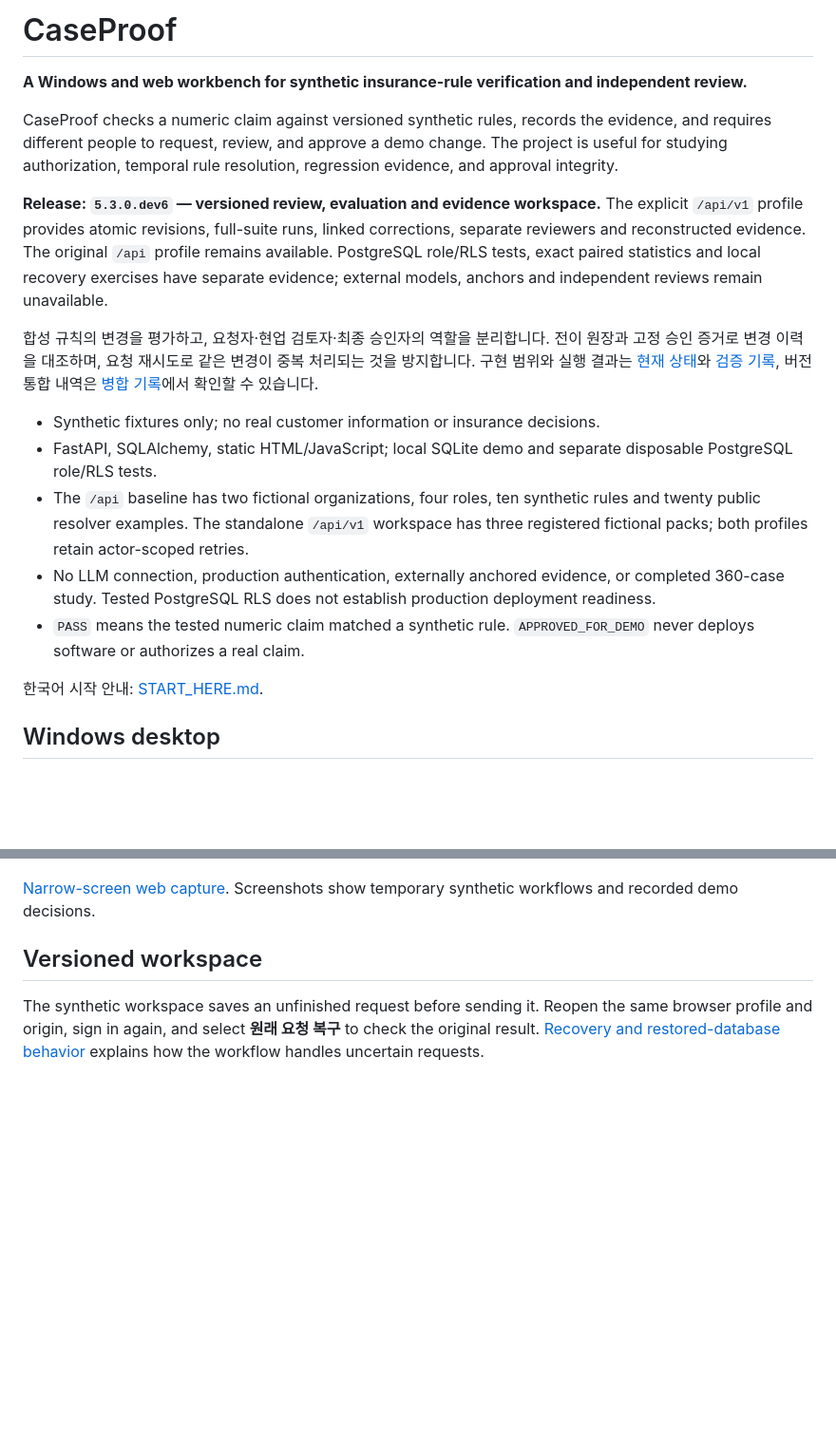
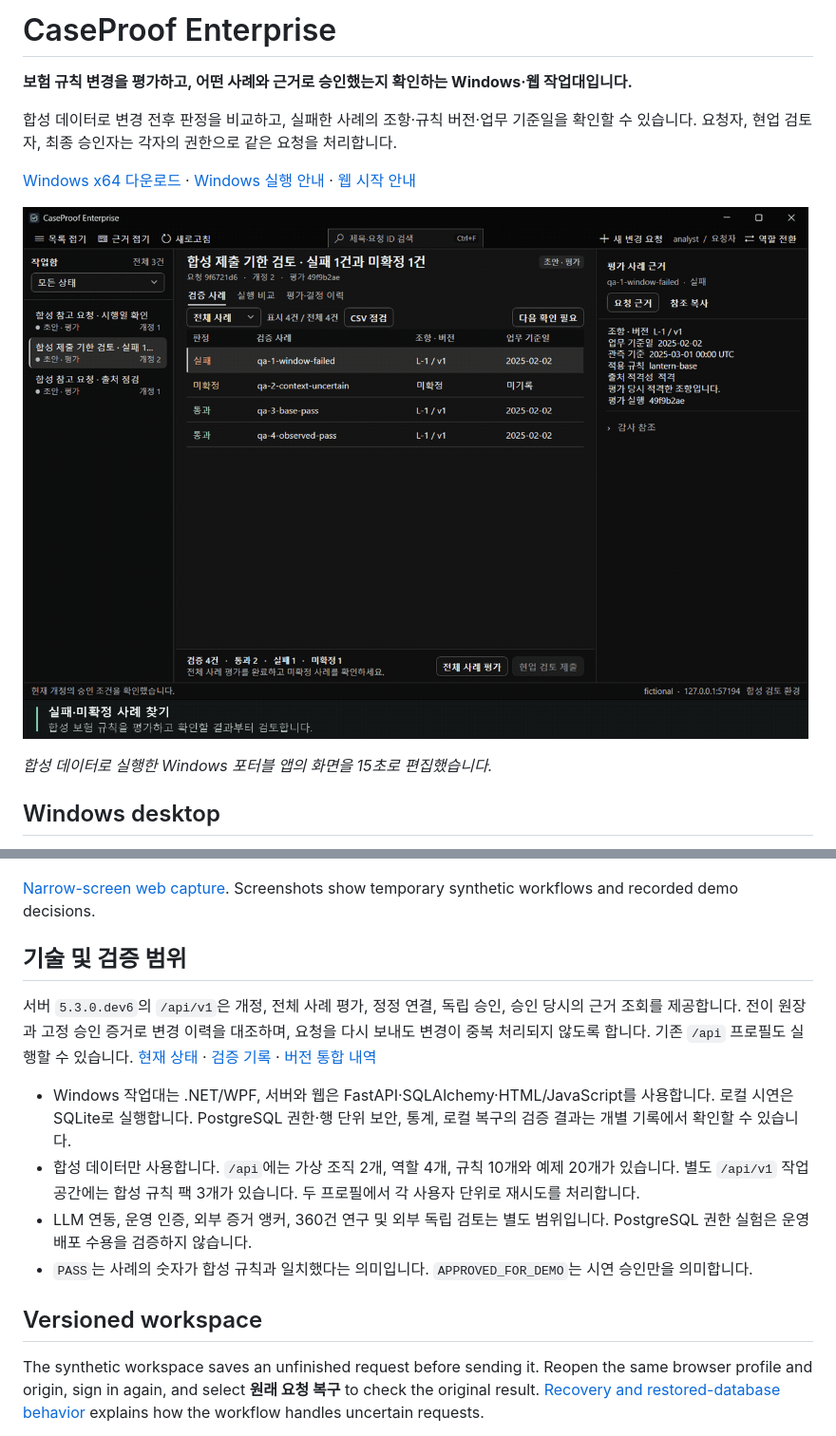
Before and after one commit to KIMJINWOO0548/CaseProof_Enterprise, a Markdown page: README.md, 2 parts joined by grey strips. Shown at 95% size. Drawn GitHub-style; pictures changed too: docs/images/caseproof-windows-demo.gif (added); blank space fills up the shorter version.

Commit message:
Show the CaseProof Windows review flow in the README

```diff
--- a/README.md
+++ b/README.md
@@ -1,20 +1,14 @@
-# CaseProof
+# CaseProof Enterprise
 
-**A Windows and web workbench for synthetic insurance-rule verification and independent review.**
+**보험 규칙 변경을 평가하고, 어떤 사례와 근거로 승인했는지 확인하는 Windows·웹 작업대입니다.**
 
-CaseProof checks a numeric claim against versioned synthetic rules, records the evidence, and requires different people to request, review, and approve a demo change. The project is useful for studying authorization, temporal rule resolution, regression evidence, and approval integrity.
+합성 데이터로 변경 전후 판정을 비교하고, 실패한 사례의 조항·규칙 버전·업무 기준일을 확인할 수 있습니다. 요청자, 현업 검토자, 최종 승인자는 각자의 권한으로 같은 요청을 처리합니다.
 
-**Release: `5.3.0.dev6` — versioned review, evaluation and evidence workspace.** The explicit `/api/v1` profile provides atomic revisions, full-suite runs, linked corrections, separate reviewers and reconstructed evidence. The original `/api` profile remains available. PostgreSQL role/RLS tests, exact paired statistics and local recovery exercises have separate evidence; external models, anchors and independent reviews remain unavailable.
+[Windows x64 다운로드](https://github.com/KIMJINWOO0548/CaseProof_Enterprise/releases/latest) · [Windows 실행 안내](desktop/README.ko.md) · [웹 시작 안내](START_HERE.md)
 
-합성 규칙의 변경을 평가하고, 요청자·현업 검토자·최종 승인자의 역할을 분리합니다. 전이 원장과 고정 승인 증거로 변경 이력을 대조하며, 요청 재시도로 같은 변경이 중복 처리되는 것을 방지합니다. 구현 범위와 실행 결과는 [현재 상태](docs/STATUS.md)와 [검증 기록](docs/VALIDATION.md), 버전 통합 내역은 [병합 기록](docs/V53_INTEGRATION.md)에서 확인할 수 있습니다.
+![CaseProof Windows 15초 시연. 실패 사례에서 적용 조항을 확인하고, 승인 결과를 복구한 뒤 두 평가 실행을 비교합니다.](docs/images/caseproof-windows-demo.gif)
 
-- Synthetic fixtures only; no real customer information or insurance decisions.
-- FastAPI, SQLAlchemy, static HTML/JavaScript; local SQLite demo and separate disposable PostgreSQL role/RLS tests.
-- The `/api` baseline has two fictional organizations, four roles, ten synthetic rules and twenty public resolver examples. The standalone `/api/v1` workspace has three registered fictional packs; both profiles retain actor-scoped retries.
-- No LLM connection, production authentication, externally anchored evidence, or completed 360-case study. Tested PostgreSQL RLS does not establish production deployment readiness.
-- `PASS` means the tested numeric claim matched a synthetic rule. `APPROVED_FOR_DEMO` never deploys software or authorizes a real claim.
-
-한국어 시작 안내: [START_HERE.md](START_HERE.md).
+*합성 데이터로 실행한 Windows 포터블 앱의 화면을 15초로 편집했습니다.*
 
 ## Windows desktop
 
@@ -31,6 +25,15 @@ The web interface combines locally included [Tabler 1.7.3](https://docs.tabler.i
 ![CaseProof web review workspace with current stage, filtered synthetic change and separate verified evidence](docs/images/v1-review-desktop.jpg)
 
 [Narrow-screen web capture](docs/images/v1-review-mobile.jpg). Screenshots show temporary synthetic workflows and recorded demo decisions.
+
+## 기술 및 검증 범위
+
+서버 `5.3.0.dev6`의 `/api/v1`은 개정, 전체 사례 평가, 정정 연결, 독립 승인, 승인 당시의 근거 조회를 제공합니다. 전이 원장과 고정 승인 증거로 변경 이력을 대조하며, 요청을 다시 보내도 변경이 중복 처리되지 않도록 합니다. 기존 `/api` 프로필도 실행할 수 있습니다. [현재 상태](docs/STATUS.md) · [검증 기록](docs/VALIDATION.md) · [버전 통합 내역](docs/V53_INTEGRATION.md)
+
+- Windows 작업대는 .NET/WPF, 서버와 웹은 FastAPI·SQLAlchemy·HTML/JavaScript를 사용합니다. 로컬 시연은 SQLite로 실행합니다. PostgreSQL 권한·행 단위 보안, 통계, 로컬 복구의 검증 결과는 개별 기록에서 확인할 수 있습니다.
+- 합성 데이터만 사용합니다. `/api`에는 가상 조직 2개, 역할 4개, 규칙 10개와 예제 20개가 있습니다. 별도 `/api/v1` 작업 공간에는 합성 규칙 팩 3개가 있습니다. 두 프로필에서 각 사용자 단위로 재시도를 처리합니다.
+- LLM 연동, 운영 인증, 외부 증거 앵커, 360건 연구 및 외부 독립 검토는 별도 범위입니다. PostgreSQL 권한 실험은 운영 배포 수용을 검증하지 않습니다.
+- `PASS`는 사례의 숫자가 합성 규칙과 일치했다는 의미입니다. `APPROVED_FOR_DEMO`는 시연 승인만을 의미합니다.
 
 ## Versioned workspace
 
```
Also changed, not shown: 1 other file.
